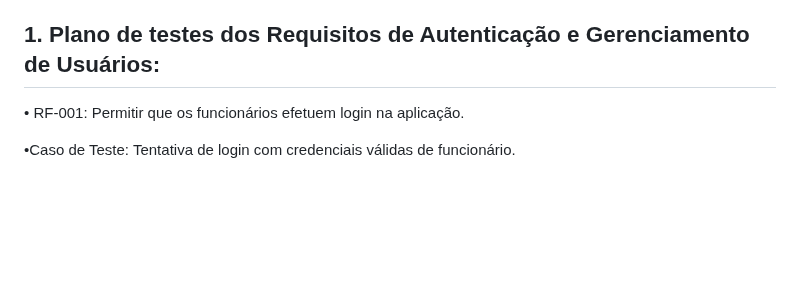
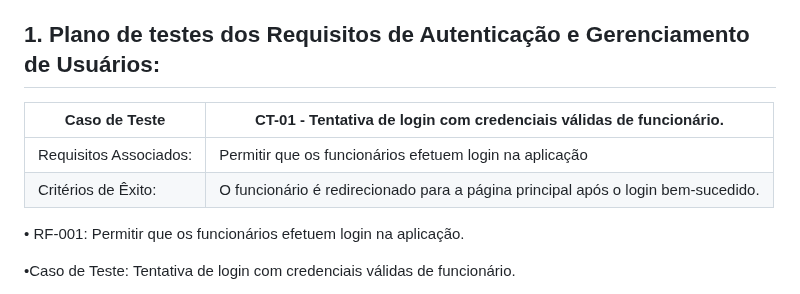
Before and after one commit to ICEI-PUC-Minas-PMV-ADS/pmv-ads-2024-1-e5-proj-barbearia, a Markdown page: documentos/04-Testes de Software.md, the part around the change. GitHub-like rendering; blank space fills up the shorter version.

```diff
--- a/documentos/04-Testes de Software.md
+++ b/documentos/04-Testes de Software.md
@@ -6,6 +6,11 @@ Enumere quais cenários de testes foram selecionados para teste. Neste tópico o
 
 
 ## 1. Plano de testes dos Requisitos de Autenticação e Gerenciamento de Usuários:
+
+|  **Caso de Teste**  |  **CT-01  - Tentativa de login com credenciais válidas de funcionário.**  |
+|--|--|
+|Requisitos Associados:  |Permitir que os funcionários efetuem login na aplicação  |
+|Critérios de Êxito:  | O funcionário é redirecionado para a página principal após o login bem-sucedido.|
 
 • RF-001: Permitir que os funcionários efetuem login na aplicação.
 
```
